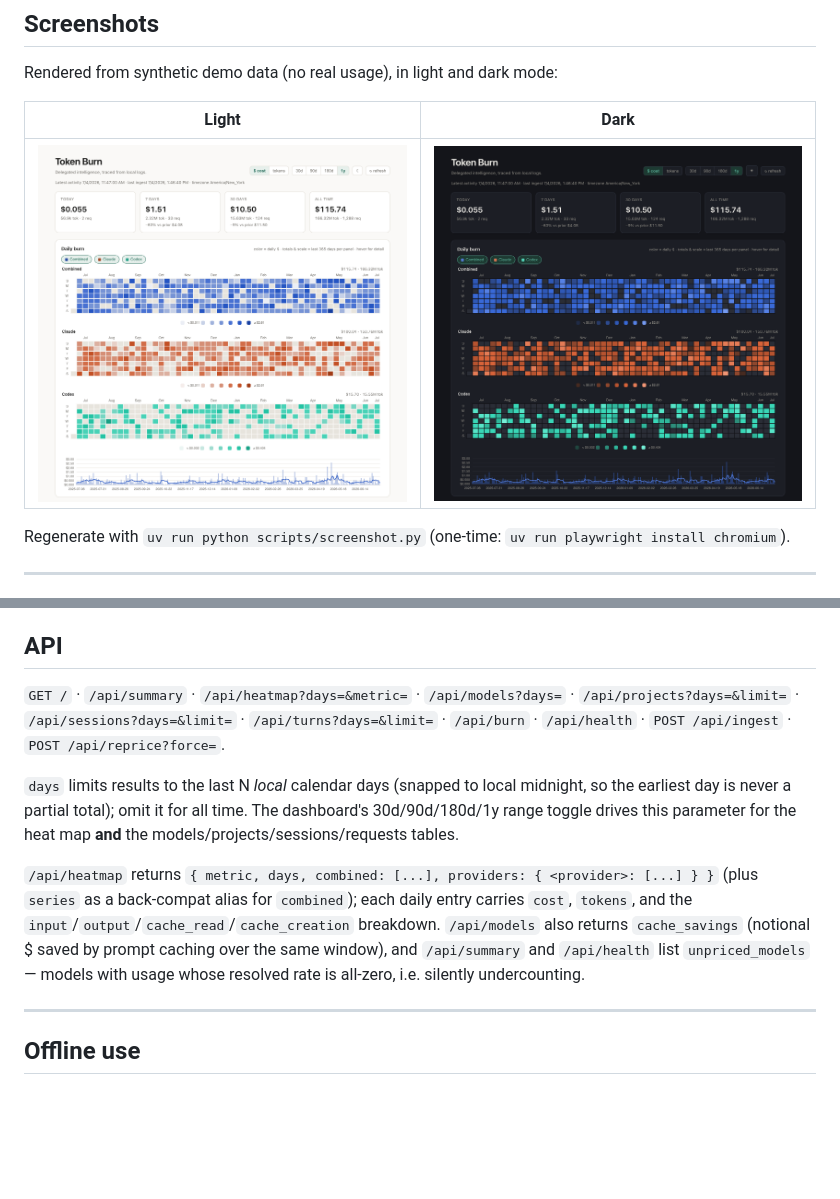
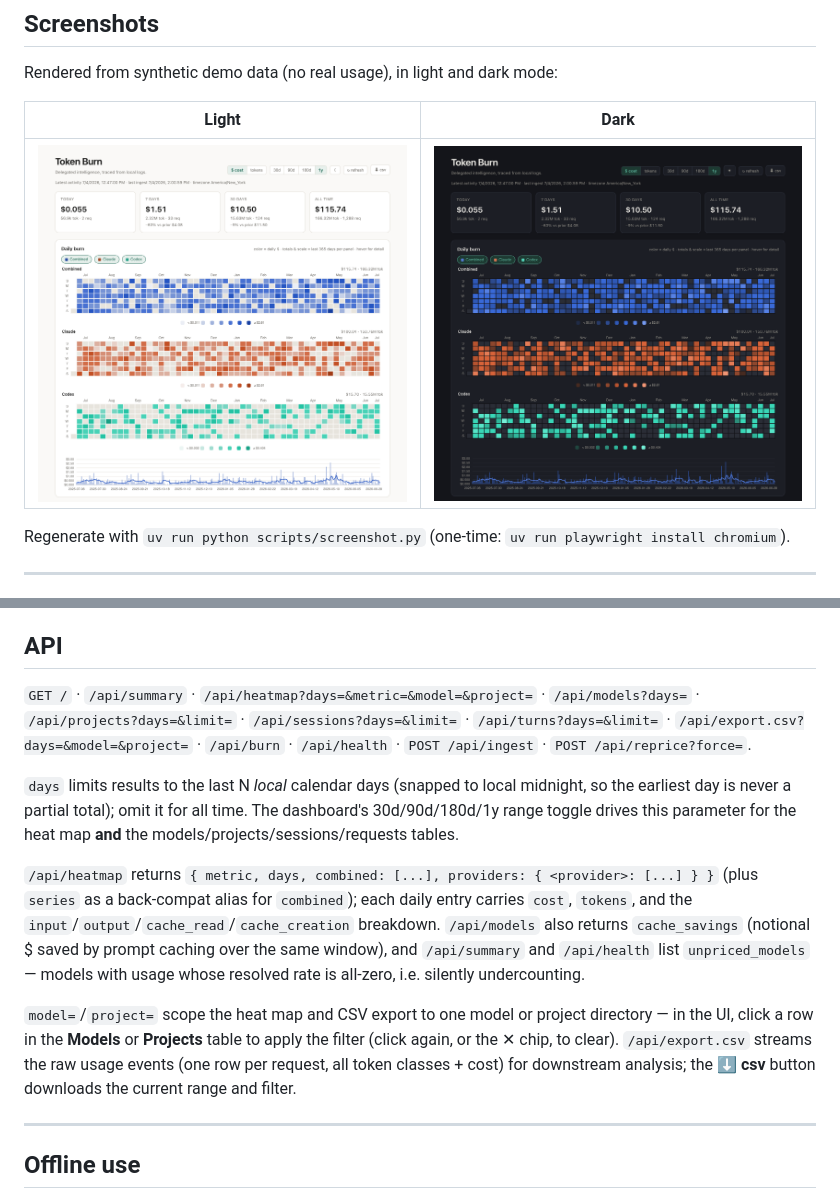
Before and after one commit to mjstealey/token-burn-dashboard, a Markdown page: README.md, 2 parts joined by grey strips. Rendered like a GitHub page; pictures changed too: docs/screenshot-dark.png, docs/screenshot-light.png; blank space fills up the shorter version.

```diff
--- a/README.md
+++ b/README.md
@@ -128,9 +128,10 @@ The **↻ refresh** button triggers an immediate ingest; the page also polls eve
 
 ## API
 
-`GET /` · `/api/summary` · `/api/heatmap?days=&metric=` · `/api/models?days=` ·
-`/api/projects?days=&limit=` · `/api/sessions?days=&limit=` · `/api/turns?days=&limit=` ·
-`/api/burn` · `/api/health` · `POST /api/ingest` · `POST /api/reprice?force=`.
+`GET /` · `/api/summary` · `/api/heatmap?days=&metric=&model=&project=` ·
+`/api/models?days=` · `/api/projects?days=&limit=` · `/api/sessions?days=&limit=` ·
+`/api/turns?days=&limit=` · `/api/export.csv?days=&model=&project=` · `/api/burn` ·
+`/api/health` · `POST /api/ingest` · `POST /api/reprice?force=`.
 
 `days` limits results to the last N *local* calendar days (snapped to local
 midnight, so the earliest day is never a partial total); omit it for all time.
@@ -143,6 +144,12 @@ map **and** the models/projects/sessions/requests tables.
 `/api/models` also returns `cache_savings` (notional $ saved by prompt caching over
 the same window), and `/api/summary` and `/api/health` list `unpriced_models` —
 models with usage whose resolved rate is all-zero, i.e. silently undercounting.
+
+`model=`/`project=` scope the heat map and CSV export to one model or project
+directory — in the UI, click a row in the **Models** or **Projects** table to apply
+the filter (click again, or the ✕ chip, to clear). `/api/export.csv` streams the raw
+usage events (one row per request, all token classes + cost) for downstream
+analysis; the **⬇ csv** button downloads the current range and filter.
 
 ---
 
```
Also changed, not shown: 9 other files.
